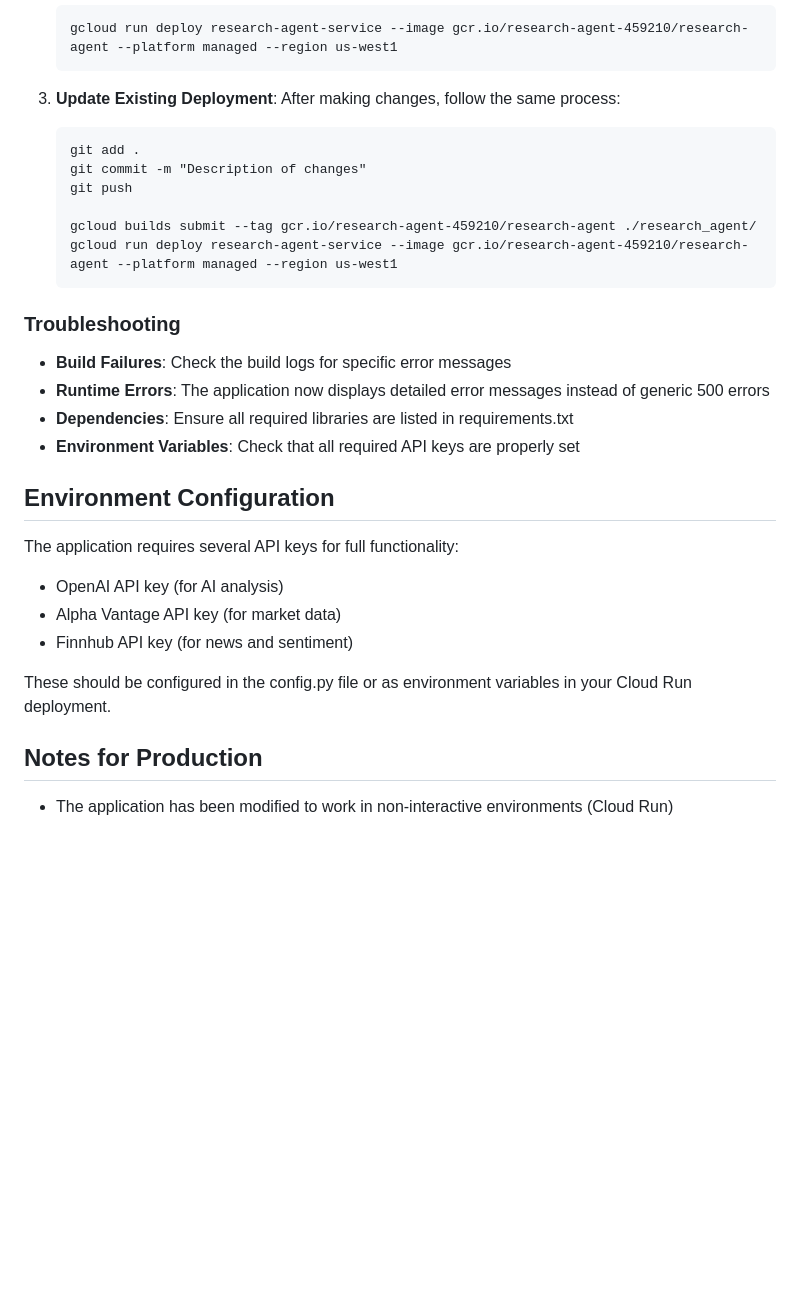
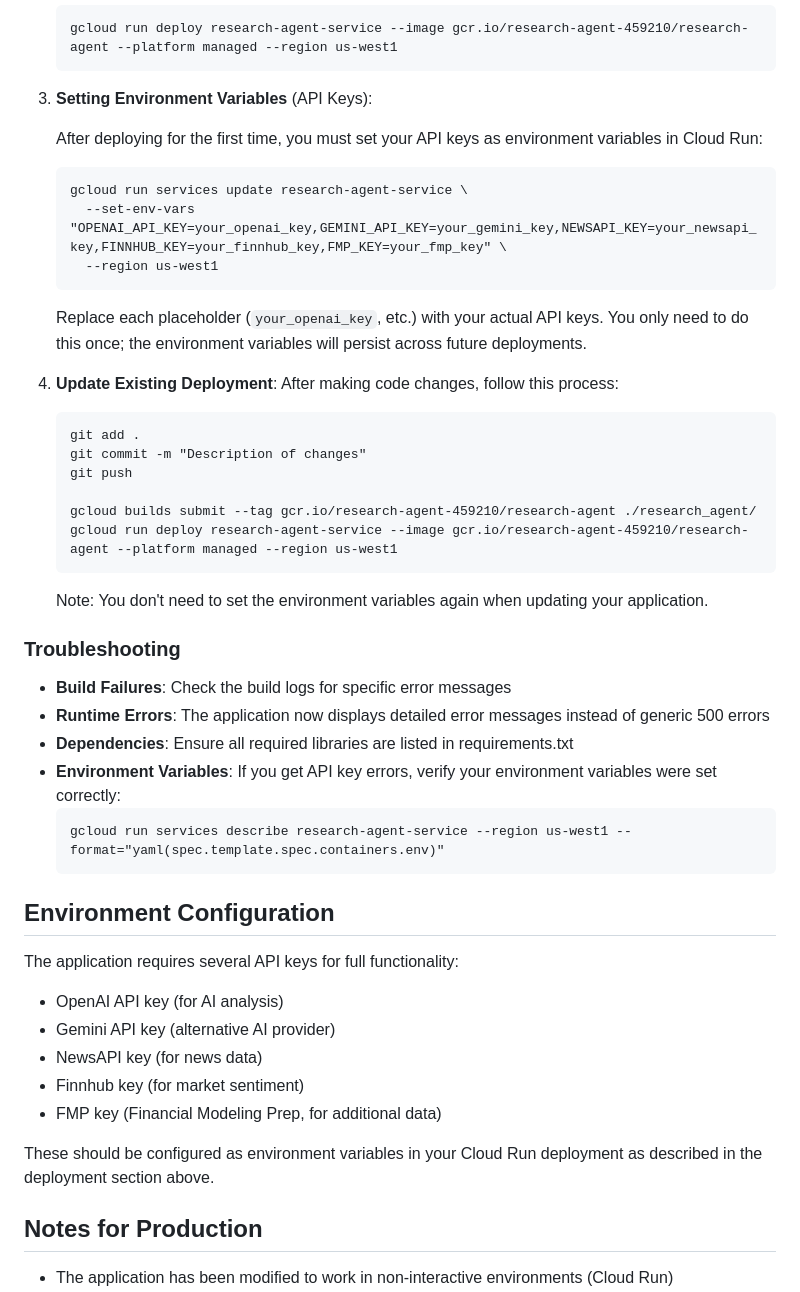
Before and after one commit to OfirItzhaky/intra-algo, a Markdown page: research_agent/README.md, the part around the change. GitHub-like rendering; blank space fills up the shorter version.

````diff
--- a/research_agent/README.md
+++ b/research_agent/README.md
@@ -103,8 +103,20 @@ Clears all current analysis results and uploaded files to start fresh.
    gcloud run deploy research-agent-service --image gcr.io/research-agent-459210/research-agent --platform managed --region us-west1
    ```
 
-3. **Update Existing Deployment**:
-   After making changes, follow the same process:
+3. **Setting Environment Variables** (API Keys):
+
+   After deploying for the first time, you must set your API keys as environment variables in Cloud Run:
+
+   ```
+   gcloud run services update research-agent-service \
+     --set-env-vars "OPENAI_API_KEY=your_openai_key,GEMINI_API_KEY=your_gemini_key,NEWSAPI_KEY=your_newsapi_key,FINNHUB_KEY=your_finnhub_key,FMP_KEY=your_fmp_key" \
+     --region us-west1
+   ```
+
+   Replace each placeholder (`your_openai_key`, etc.) with your actual API keys. You only need to do this once; the environment variables will persist across future deployments.
+
+4. **Update Existing Deployment**:
+   After making code changes, follow this process:
    ```
    git add .
    git commit -m "Description of changes"
@@ -114,21 +126,28 @@ Clears all current analysis results and uploaded files to start fresh.
    gcloud run deploy research-agent-service --image gcr.io/research-agent-459210/research-agent --platform managed --region us-west1
    ```
 
+   Note: You don't need to set the environment variables again when updating your application.
+
 ### Troubleshooting
 
 - **Build Failures**: Check the build logs for specific error messages
 - **Runtime Errors**: The application now displays detailed error messages instead of generic 500 errors
 - **Dependencies**: Ensure all required libraries are listed in requirements.txt
-- **Environment Variables**: Check that all required API keys are properly set
+- **Environment Variables**: If you get API key errors, verify your environment variables were set correctly:
+  ```
+  gcloud run services describe research-agent-service --region us-west1 --format="yaml(spec.template.spec.containers.env)"
+  ```
 
 ## Environment Configuration
 
 The application requires several API keys for full functionality:
 - OpenAI API key (for AI analysis)
-- Alpha Vantage API key (for market data)
-- Finnhub API key (for news and sentiment)
+- Gemini API key (alternative AI provider)
+- NewsAPI key (for news data)
+- Finnhub key (for market sentiment)
+- FMP key (Financial Modeling Prep, for additional data)
 
-These should be configured in the config.py file or as environment variables in your Cloud Run deployment.
+These should be configured as environment variables in your Cloud Run deployment as described in the deployment section above.
 
 ## Notes for Production
 
````
